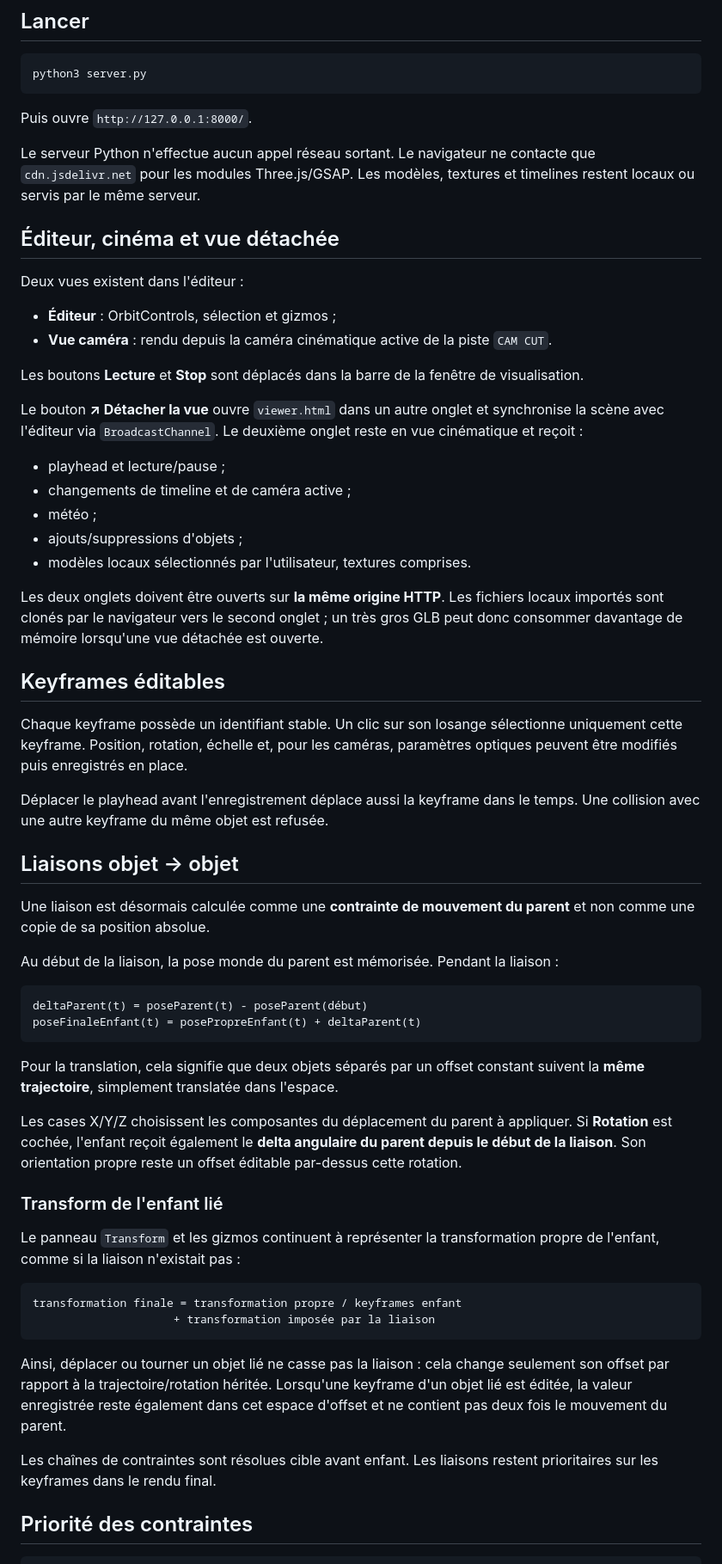
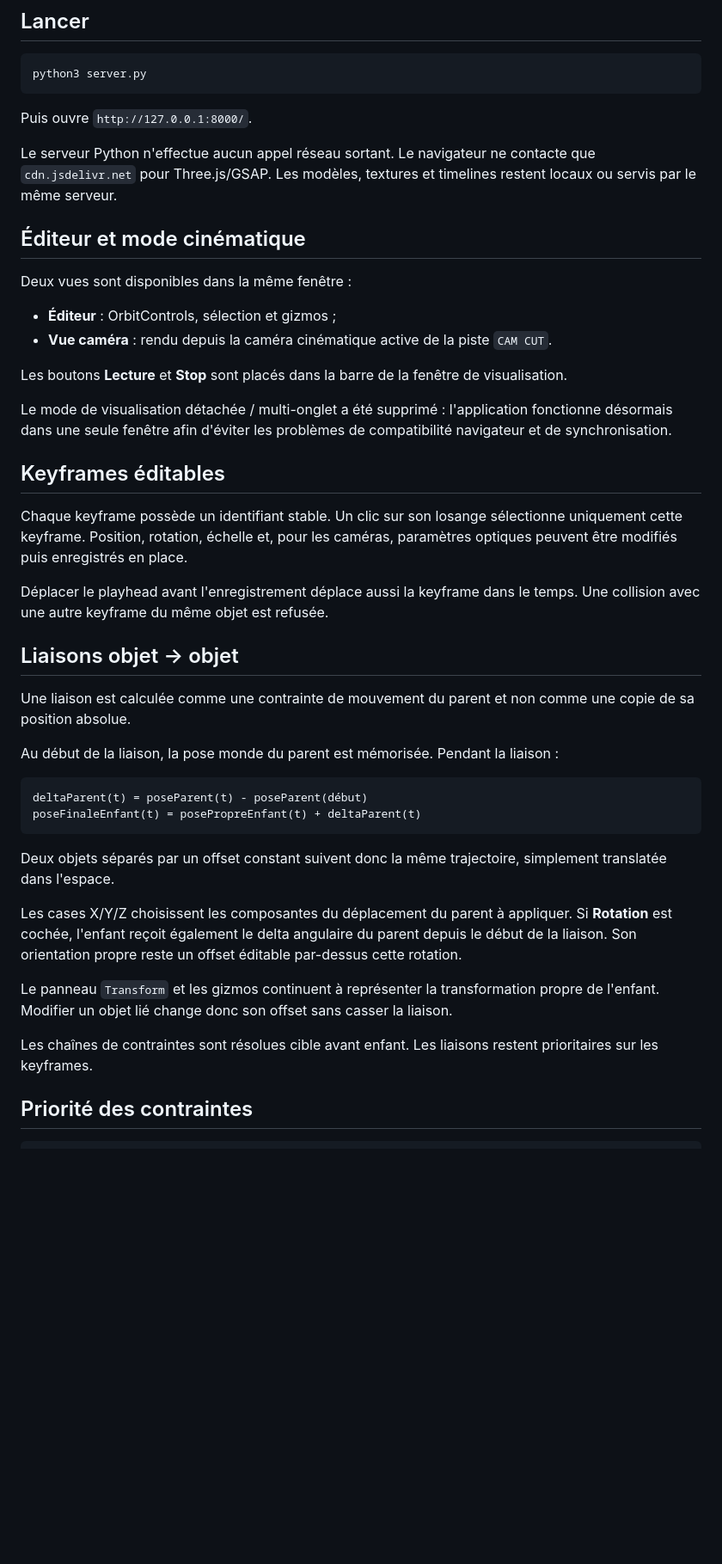
Before and after one commit to tritri0098/test-boat, a Markdown page: README.md, the part around one of its changes. Shown at 86% size. Rendered like a GitHub page; blank space fills up the shorter version.

````diff
--- a/README.md
+++ b/README.md
@@ -10,26 +10,18 @@ python3 server.py
 
 Puis ouvre `http://127.0.0.1:8000/`.
 
-Le serveur Python n'effectue aucun appel réseau sortant. Le navigateur ne contacte que `cdn.jsdelivr.net` pour les modules Three.js/GSAP. Les modèles, textures et timelines restent locaux ou servis par le même serveur.
+Le serveur Python n'effectue aucun appel réseau sortant. Le navigateur ne contacte que `cdn.jsdelivr.net` pour Three.js/GSAP. Les modèles, textures et timelines restent locaux ou servis par le même serveur.
 
-## Éditeur, cinéma et vue détachée
+## Éditeur et mode cinématique
 
-Deux vues existent dans l'éditeur :
+Deux vues sont disponibles dans la même fenêtre :
 
 - **Éditeur** : OrbitControls, sélection et gizmos ;
 - **Vue caméra** : rendu depuis la caméra cinématique active de la piste `CAM CUT`.
 
-Les boutons **Lecture** et **Stop** sont déplacés dans la barre de la fenêtre de visualisation.
+Les boutons **Lecture** et **Stop** sont placés dans la barre de la fenêtre de visualisation.
 
-Le bouton **↗ Détacher la vue** ouvre `viewer.html` dans un autre onglet et synchronise la scène avec l'éditeur via `BroadcastChannel`. Le deuxième onglet reste en vue cinématique et reçoit :
-
-- playhead et lecture/pause ;
-- changements de timeline et de caméra active ;
-- météo ;
-- ajouts/suppressions d'objets ;
-- modèles locaux sélectionnés par l'utilisateur, textures comprises.
-
-Les deux onglets doivent être ouverts sur **la même origine HTTP**. Les fichiers locaux importés sont clonés par le navigateur vers le second onglet ; un très gros GLB peut donc consommer davantage de mémoire lorsqu'une vue détachée est ouverte.
+Le mode de visualisation détachée / multi-onglet a été supprimé : l'application fonctionne désormais dans une seule fenêtre afin d'éviter les problèmes de compatibilité navigateur et de synchronisation.
 
 ## Keyframes éditables
 
@@ -39,7 +31,7 @@ Déplacer le playhead avant l'enregistrement déplace aussi la keyframe dans le
 
 ## Liaisons objet → objet
 
-Une liaison est désormais calculée comme une **contrainte de mouvement du parent** et non comme une copie de sa position absolue.
+Une liaison est calculée comme une contrainte de mouvement du parent et non comme une copie de sa position absolue.
 
 Au début de la liaison, la pose monde du parent est mémorisée. Pendant la liaison :
 
@@ -48,22 +40,13 @@ deltaParent(t) = poseParent(t) - poseParent(début)
 poseFinaleEnfant(t) = posePropreEnfant(t) + deltaParent(t)
 ```
 
-Pour la translation, cela signifie que deux objets séparés par un offset constant suivent la **même trajectoire**, simplement translatée dans l'espace.
+Deux objets séparés par un offset constant suivent donc la même trajectoire, simplement translatée dans l'espace.
 
-Les cases X/Y/Z choisissent les composantes du déplacement du parent à appliquer. Si **Rotation** est cochée, l'enfant reçoit également le **delta angulaire du parent depuis le début de la liaison**. Son orientation propre reste un offset éditable par-dessus cette rotation.
+Les cases X/Y/Z choisissent les composantes du déplacement du parent à appliquer. Si **Rotation** est cochée, l'enfant reçoit également le delta angulaire du parent depuis le début de la liaison. Son orientation propre reste un offset éditable par-dessus cette rotation.
 
-### Transform de l'enfant lié
+Le panneau `Transform` et les gizmos continuent à représenter la transformation propre de l'enfant. Modifier un objet lié change donc son offset sans casser la liaison.
 
-Le panneau `Transform` et les gizmos continuent à représenter la transformation propre de l'enfant, comme si la liaison n'existait pas :
-
-```text
-transformation finale = transformation propre / keyframes enfant
-                     + transformation imposée par la liaison
-```
-
-Ainsi, déplacer ou tourner un objet lié ne casse pas la liaison : cela change seulement son offset par rapport à la trajectoire/rotation héritée. Lorsqu'une keyframe d'un objet lié est éditée, la valeur enregistrée reste également dans cet espace d'offset et ne contient pas deux fois le mouvement du parent.
-
-Les chaînes de contraintes sont résolues cible avant enfant. Les liaisons restent prioritaires sur les keyframes dans le rendu final.
+Les chaînes de contraintes sont résolues cible avant enfant. Les liaisons restent prioritaires sur les keyframes.
 
 ## Priorité des contraintes
 
````
Also changed, not shown: other parts of README.md (+15 -21 lines).
